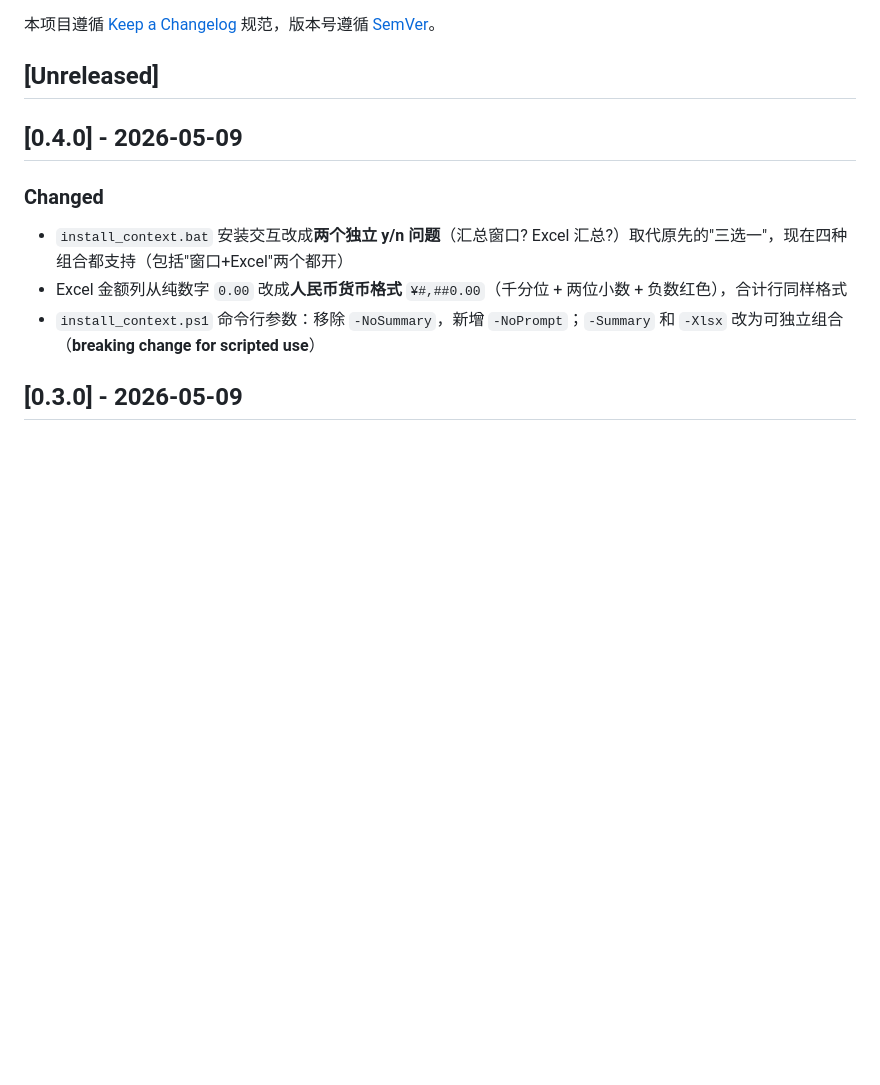
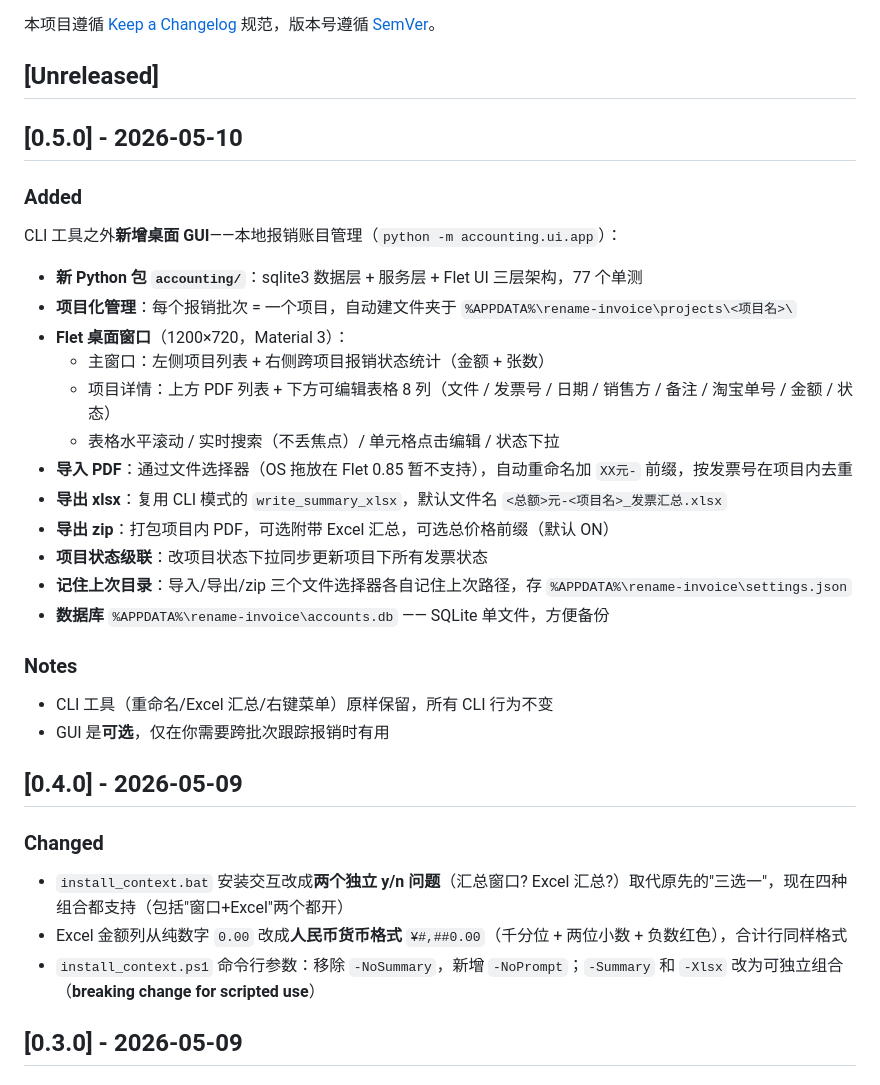
Before and after one commit to MisakaMikoto128/rename-invoice, a Markdown page: CHANGELOG.md, the part around the change. GitHub-like rendering; blank space fills up the shorter version.

Commit message:
chore: bump to v0.5.0 — desktop GUI ships
CHANGELOG entry summarizing the new accounting/ package + Flet UI.
README badge to 0.5.0.

```diff
--- a/CHANGELOG.md
+++ b/CHANGELOG.md
@@ -3,6 +3,30 @@
 本项目遵循 [Keep a Changelog](https://keepachangelog.com/zh-CN/1.1.0/) 规范，版本号遵循 [SemVer](https://semver.org/lang/zh-CN/)。
 
 ## [Unreleased]
+
+## [0.5.0] - 2026-05-10
+
+### Added
+
+CLI 工具之外**新增桌面 GUI**——本地报销账目管理（`python -m accounting.ui.app`）：
+
+- **新 Python 包 `accounting/`**：sqlite3 数据层 + 服务层 + Flet UI 三层架构，77 个单测
+- **项目化管理**：每个报销批次 = 一个项目，自动建文件夹于 `%APPDATA%\rename-invoice\projects\<项目名>\`
+- **Flet 桌面窗口**（1200×720，Material 3）：
+  - 主窗口：左侧项目列表 + 右侧跨项目报销状态统计（金额 + 张数）
+  - 项目详情：上方 PDF 列表 + 下方可编辑表格 8 列（文件 / 发票号 / 日期 / 销售方 / 备注 / 淘宝单号 / 金额 / 状态）
+  - 表格水平滚动 / 实时搜索（不丢焦点）/ 单元格点击编辑 / 状态下拉
+- **导入 PDF**：通过文件选择器（OS 拖放在 Flet 0.85 暂不支持），自动重命名加 `XX元-` 前缀，按发票号在项目内去重
+- **导出 xlsx**：复用 CLI 模式的 `write_summary_xlsx`，默认文件名 `<总额>元-<项目名>_发票汇总.xlsx`
+- **导出 zip**：打包项目内 PDF，可选附带 Excel 汇总，可选总价格前缀（默认 ON）
+- **项目状态级联**：改项目状态下拉同步更新项目下所有发票状态
+- **记住上次目录**：导入/导出/zip 三个文件选择器各自记住上次路径，存 `%APPDATA%\rename-invoice\settings.json`
+- **数据库** `%APPDATA%\rename-invoice\accounts.db` —— SQLite 单文件，方便备份
+
+### Notes
+
+- CLI 工具（重命名/Excel 汇总/右键菜单）原样保留，所有 CLI 行为不变
+- GUI 是**可选**，仅在你需要跨批次跟踪报销时有用
 
 ## [0.4.0] - 2026-05-09
 
```
Also changed, not shown: README.md (+1 -1 lines).
